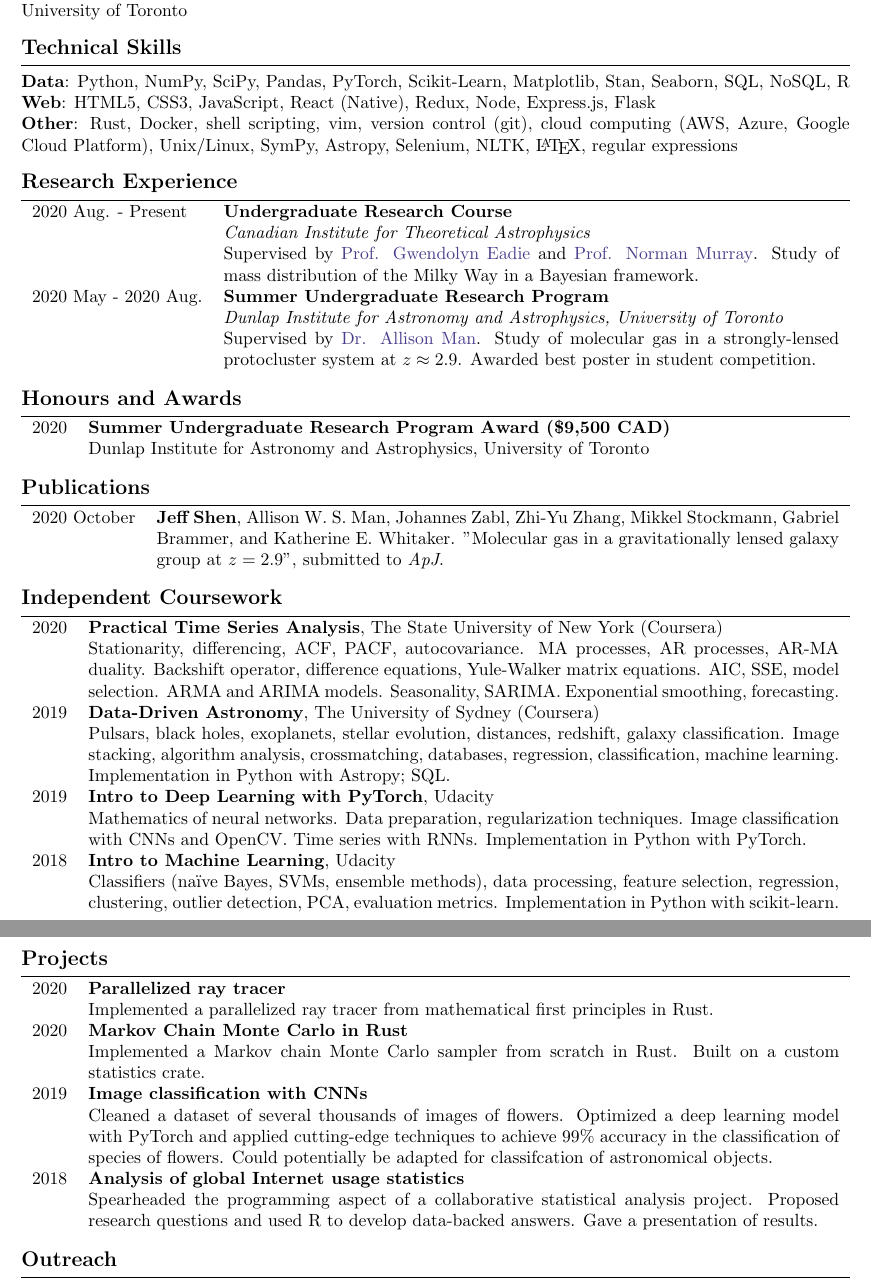
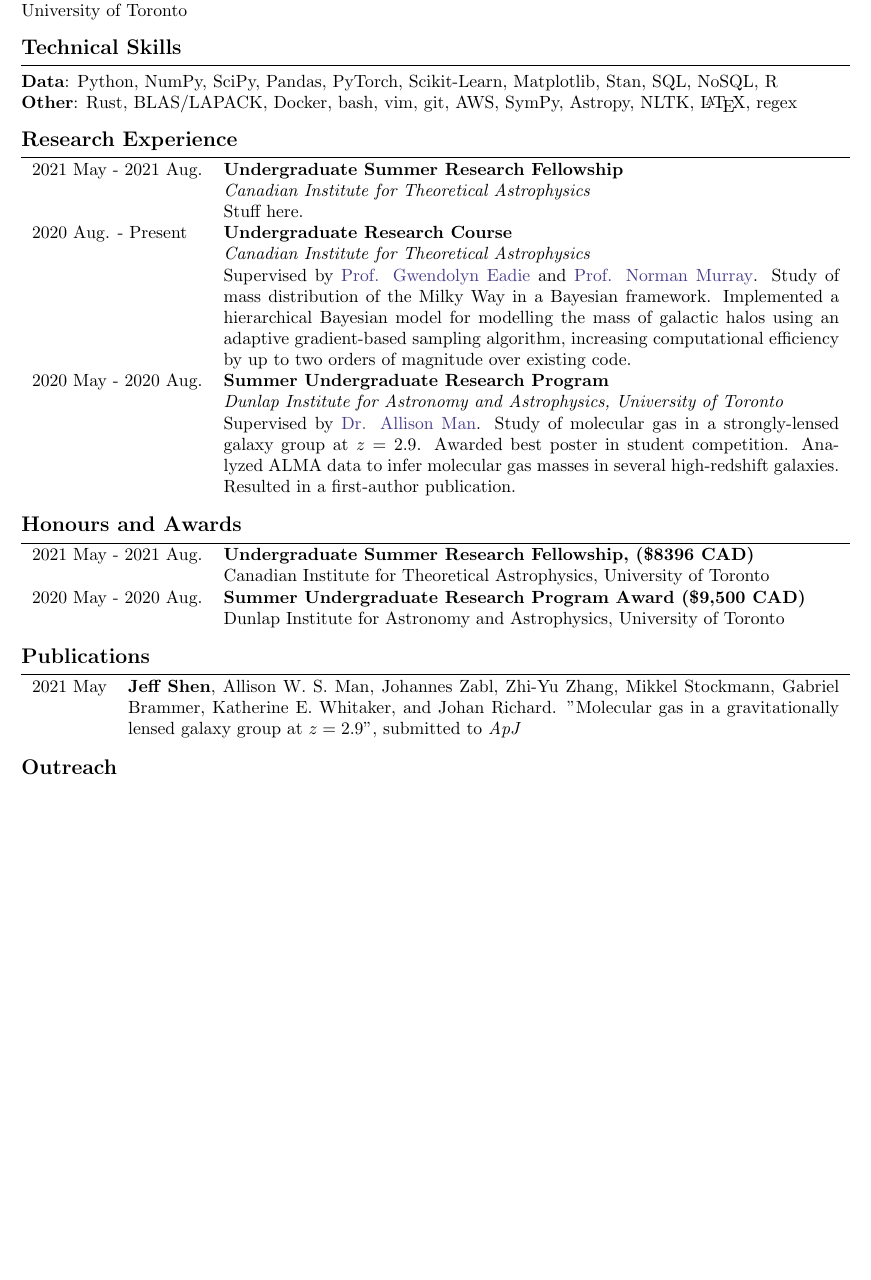
Before and after one commit to al-jshen/cv, a LaTeX CV (cv.tex): two parts of pages 1 and 2 of 2 before the commit and part of the page after it, the two joined at a grey line, cut so that both start at the same text, the shorter picture padded with empty space. Compiled offline with pdfLaTeX.

Commit message:
update cv

```diff
--- a/cv.tex
+++ b/cv.tex
@@ -70,27 +70,32 @@ University of Toronto
     \needspace{5\baselineskip}
     \sechead{Technical Skills}
 
-\textbf{Data}: Python, NumPy, SciPy, Pandas, PyTorch, Scikit-Learn, Matplotlib, Stan, Seaborn, SQL, NoSQL, R \\
-\textbf{Web}: HTML5, CSS3, JavaScript, React (Native), Redux, Node, Express.js, Flask \\
-\textbf{Other}: Rust, Docker, shell scripting, vim, version control (git), cloud computing (AWS, Azure, Google Cloud Platform), Unix/Linux, SymPy, Astropy, Selenium, NLTK, \LaTeX, regular expressions
+    \textbf{Data}: Python, NumPy, SciPy, Pandas, PyTorch, Scikit-Learn, Matplotlib, Stan, SQL, NoSQL, R \\
+    % \textbf{Web}: HTML5, CSS3, JavaScript, WebAssembly, React (Native), Redux, Node, Express.js, Flask \\
+    \textbf{Other}: Rust, BLAS/LAPACK, Docker, bash, vim, git, AWS, SymPy, Astropy, NLTK, \LaTeX, regex
 
     \needspace{5\baselineskip}
     \sechead{Research Experience}
 
     \begin{tabularx}{\textwidth}{lX}
+        2021 May - 2021 Aug. & \textbf{Undergraduate Summer Research Fellowship} \\
+                             & \textit{Canadian Institute for Theoretical Astrophysics} \\
+                             & Stuff here. \\
         2020 Aug. - Present & \textbf{Undergraduate Research Course} \\
                             & \textit{Canadian Institute for Theoretical Astrophysics} \\
-    & Supervised by \href{https://www.astro.utoronto.ca/~eadie/intro.html}{Prof. Gwendolyn Eadie} and \href{https://www.cita.utoronto.ca/~murray/}{Prof. Norman Murray}. Study of mass distribution of the Milky Way in a Bayesian framework. \\
+                            & Supervised by \href{https://www.astro.utoronto.ca/~eadie/intro.html}{Prof. Gwendolyn Eadie} and \href{https://www.cita.utoronto.ca/~murray/}{Prof. Norman Murray}. Study of mass distribution of the Milky Way in a Bayesian framework. Implemented a hierarchical Bayesian model for modelling the mass of galactic halos using an adaptive gradient-based sampling algorithm, increasing computational efficiency by up to two orders of magnitude over existing code. \\
         2020 May - 2020 Aug. & \textbf{Summer Undergraduate Research Program} \\
                              & \textit{Dunlap Institute for Astronomy and Astrophysics, University of Toronto} \\
-    & Supervised by \href{https://www.dunlap.utoronto.ca/dunlap-people/dr-allison-man/}{Dr. Allison Man}. Study of molecular gas in a strongly-lensed protocluster system at $z \approx 2.9$. Awarded best poster in student competition. \\
+                             & Supervised by \href{https://phas.ubc.ca/users/allison-man}{Dr. Allison Man}. Study of molecular gas in a strongly-lensed galaxy group at $z=2.9$. Awarded best poster in student competition. Analyzed ALMA data to infer molecular gas masses in several high-redshift galaxies. Resulted in a first-author publication. \\
     \end{tabularx}
 
     \needspace{5\baselineskip}
     \sechead{Honours and Awards}
 
     \begin{tabularx}{\textwidth}{lX}
-    2020 & \textbf{Summer Undergraduate Research Program Award (\$9,500 CAD)} \\
+        2021 May - 2021 Aug. & \textbf{Undergraduate Summer Research Fellowship, (\$8396 CAD)} \\
+                             & Canadian Institute for Theoretical Astrophysics, University of Toronto \\
+        2020 May - 2020 Aug. & \textbf{Summer Undergraduate Research Program Award (\$9,500 CAD)} \\
                              & Dunlap Institute for Astronomy and Astrophysics, University of Toronto
     \end{tabularx}
 
@@ -98,38 +103,46 @@ University of Toronto
     \sechead{Publications}
 
     \begin{tabularx}{\textwidth}{lX}
-    2020 October & \textbf{Jeff Shen}, Allison W. S. Man, Johannes Zabl, Zhi-Yu Zhang, Mikkel Stockmann, Gabriel Brammer, and Katherine E. Whitaker. "Molecular gas in a gravitationally lensed galaxy group at $z=2.9$", submitted to \textit{ApJ}.
+        2021 May & \textbf{Jeff Shen}, Allison W. S. Man, Johannes Zabl, Zhi-Yu Zhang, Mikkel Stockmann, Gabriel Brammer, Katherine E. Whitaker, and Johan Richard. "Molecular gas in a gravitationally lensed galaxy group at $z=2.9$", submitted to \textit{ApJ}
     \end{tabularx}
 
 
-\needspace{5\baselineskip}
-\sechead{Independent Coursework}
+    % \needspace{5\baselineskip}
+    % \sechead{Presentations}
 
-\begin{tabularx}{\textwidth}{lX}
-    2020 & \textbf{Practical Time Series Analysis}, The State University of New York (Coursera) \\
-	 & Stationarity, differencing, ACF, PACF, autocovariance. MA processes, AR processes, AR-MA duality. Backshift operator, difference equations, Yule-Walker matrix equations. AIC, SSE, model selection. ARMA and ARIMA models. Seasonality, SARIMA. Exponential smoothing, forecasting. \\
-    2019 & \textbf{Data-Driven Astronomy}, The University of Sydney (Coursera) \\
-    & Pulsars, black holes, exoplanets, stellar evolution, distances, redshift, galaxy classification. Image stacking, algorithm analysis, crossmatching, databases, regression, classification, machine learning. Implementation in Python with Astropy; SQL. \\
-    2019 & \textbf{Intro to Deep Learning with PyTorch}, Udacity \\
-    & Mathematics of neural networks. Data preparation, regularization techniques. Image classification with CNNs and OpenCV. Time series with RNNs. Implementation in Python with PyTorch. \\
-    2018 & \textbf{Intro to Machine Learning}, Udacity \\
-    & Classifiers (na\"ive Bayes, SVMs, ensemble methods), data processing, feature selection, regression, clustering, outlier detection, PCA, evaluation metrics. Implementation in Python with scikit-learn.\\
-\end{tabularx}
+    % \begin{tabularx}{\textwidth}{lX}
+    %     2021 May & \textbf{Poster presentation}, Canadian Astronomical Society (CASCA) 2021 AGM (Virtual)
+    % \end{tabularx}
 
-\needspace{5\baselineskip}
-\sechead{Projects}
 
-\begin{tabularx}{\textwidth}{lX}
+    % \needspace{5\baselineskip}
+    % \sechead{Independent Coursework}
 
-    2020 & \textbf{Parallelized ray tracer} \\
-         & Implemented a parallelized ray tracer from mathematical first principles in Rust. \\
-    2020 & \textbf{Markov Chain Monte Carlo in Rust} \\
-         & Implemented a Markov chain Monte Carlo sampler from scratch in Rust. Built on a custom statistics crate. \\
-    2019 & \textbf{Image classification with CNNs} \\
-	 & Cleaned a dataset of several thousands of images of flowers. Optimized a deep learning model with PyTorch and applied cutting-edge techniques to achieve 99\% accuracy in the classification of species of flowers. Could potentially be adapted for classifcation of astronomical objects. \\
-    2018 & \textbf{Analysis of global Internet usage statistics} \\
-	 & Spearheaded the programming aspect of a collaborative statistical analysis project. Proposed research questions and used R to develop data-backed answers. Gave a presentation of results.
- \end{tabularx}
+    % \begin{tabularx}{\textwidth}{lX}
+    %     2020 & \textbf{Practical Time Series Analysis}, The State University of New York (Coursera) \\
+    %    & Stationarity, differencing, ACF, PACF, autocovariance. MA processes, AR processes, AR-MA duality. Backshift operator, difference equations, Yule-Walker matrix equations. AIC, SSE, model selection. ARMA and ARIMA models. Seasonality, SARIMA. Exponential smoothing, forecasting. \\
+    %     2019 & \textbf{Data-Driven Astronomy}, The University of Sydney (Coursera) \\
+    %     & Pulsars, black holes, exoplanets, stellar evolution, distances, redshift, galaxy classification. Image stacking, algorithm analysis, crossmatching, databases, regression, classification, machine learning. Implementation in Python with Astropy; SQL. \\
+    %     2019 & \textbf{Intro to Deep Learning with PyTorch}, Udacity \\
+    %     & Mathematics of neural networks. Data preparation, regularization techniques. Image classification with CNNs and OpenCV. Time series with RNNs. Implementation in Python with PyTorch. \\
+    %     2018 & \textbf{Intro to Machine Learning}, Udacity \\
+    %     & Classifiers (na\"ive Bayes, SVMs, ensemble methods), data processing, feature selection, regression, clustering, outlier detection, PCA, evaluation metrics. Implementation in Python with scikit-learn.\\
+    % \end{tabularx}
+
+    % \needspace{5\baselineskip}
+    % \sechead{Projects}
+
+    % \begin{tabularx}{\textwidth}{lX}
+
+    %     2020 & \textbf{Parallelized ray tracer} \\
+    %          & Implemented a parallelized ray tracer from mathematical first principles in Rust. \\
+    %     2020 & \textbf{Markov Chain Monte Carlo in Rust} \\
+    %          & Implemented a Markov chain Monte Carlo sampler from scratch in Rust. Built on a custom statistics crate. \\
+    %     2019 & \textbf{Image classification with CNNs} \\
+    %    & Cleaned a dataset of several thousands of images of flowers. Optimized a deep learning model with PyTorch and applied cutting-edge techniques to achieve 99\% accuracy in the classification of species of flowers. Could potentially be adapted for classifcation of astronomical objects. \\
+    %     2018 & \textbf{Analysis of global Internet usage statistics} \\
+    %    & Spearheaded the programming aspect of a collaborative statistical analysis project. Proposed research questions and used R to develop data-backed answers. Gave a presentation of results.
+    %  \end{tabularx}
 
     \needspace{5\baselineskip}
     \sechead{Outreach}
```
Also changed, not shown: cv.pdf, 4 other files. Lines whose indentation alone changed are shown as unchanged.
